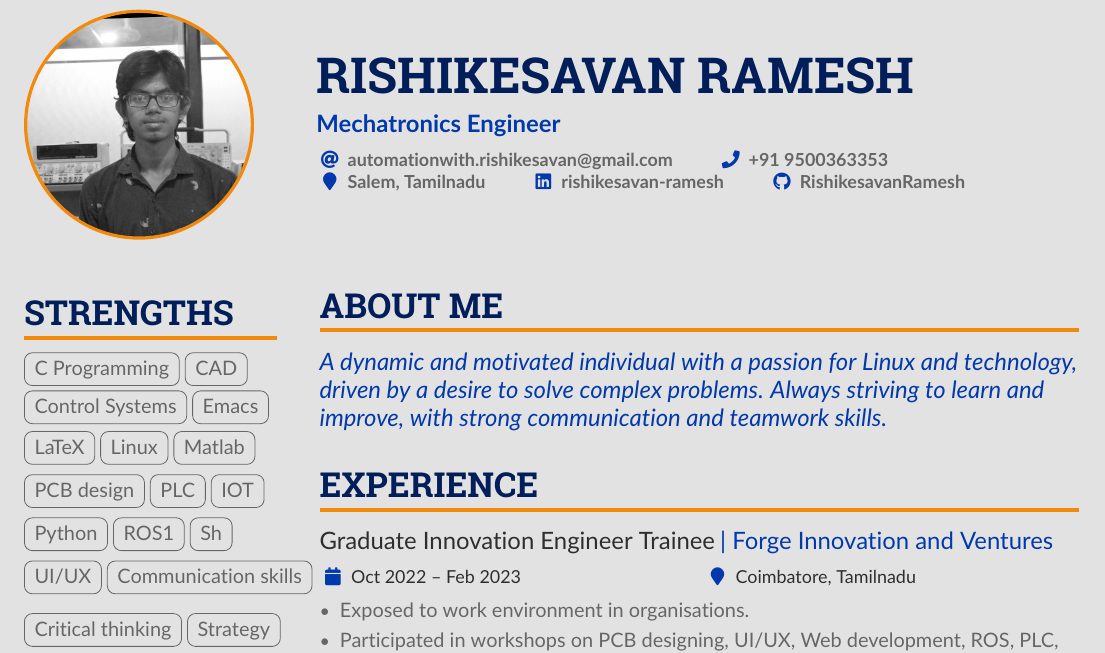
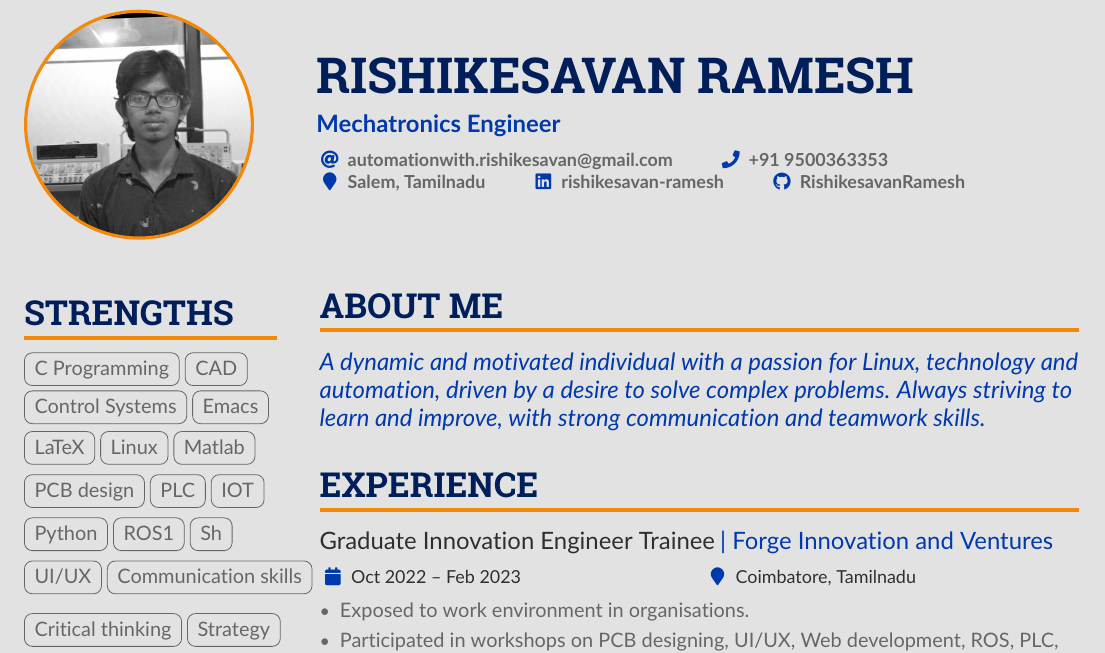
Before and after one commit to RishikesavanRamesh/cv-src, a LaTeX CV (main.tex): part of the page, cut so that both start at the same text. Compiled offline with pdfLaTeX.

Commit message:
Update main.tex

```diff
--- a/main.tex
+++ b/main.tex
@@ -219,7 +219,7 @@
         % ----- ABOUT ME -----
         \cvsection{About Me}
             \begin{quote}
-                A dynamic and motivated individual with a passion for Linux and technology, driven by a desire to solve complex problems. Always striving to learn and improve, with strong communication and teamwork skills.
+                A dynamic and motivated individual with a passion for Linux, technology and automation, driven by a desire to solve complex problems. Always striving to learn and improve, with strong communication and teamwork skills.
             \end{quote}
         % ----- ABOUT ME -----
 
```
